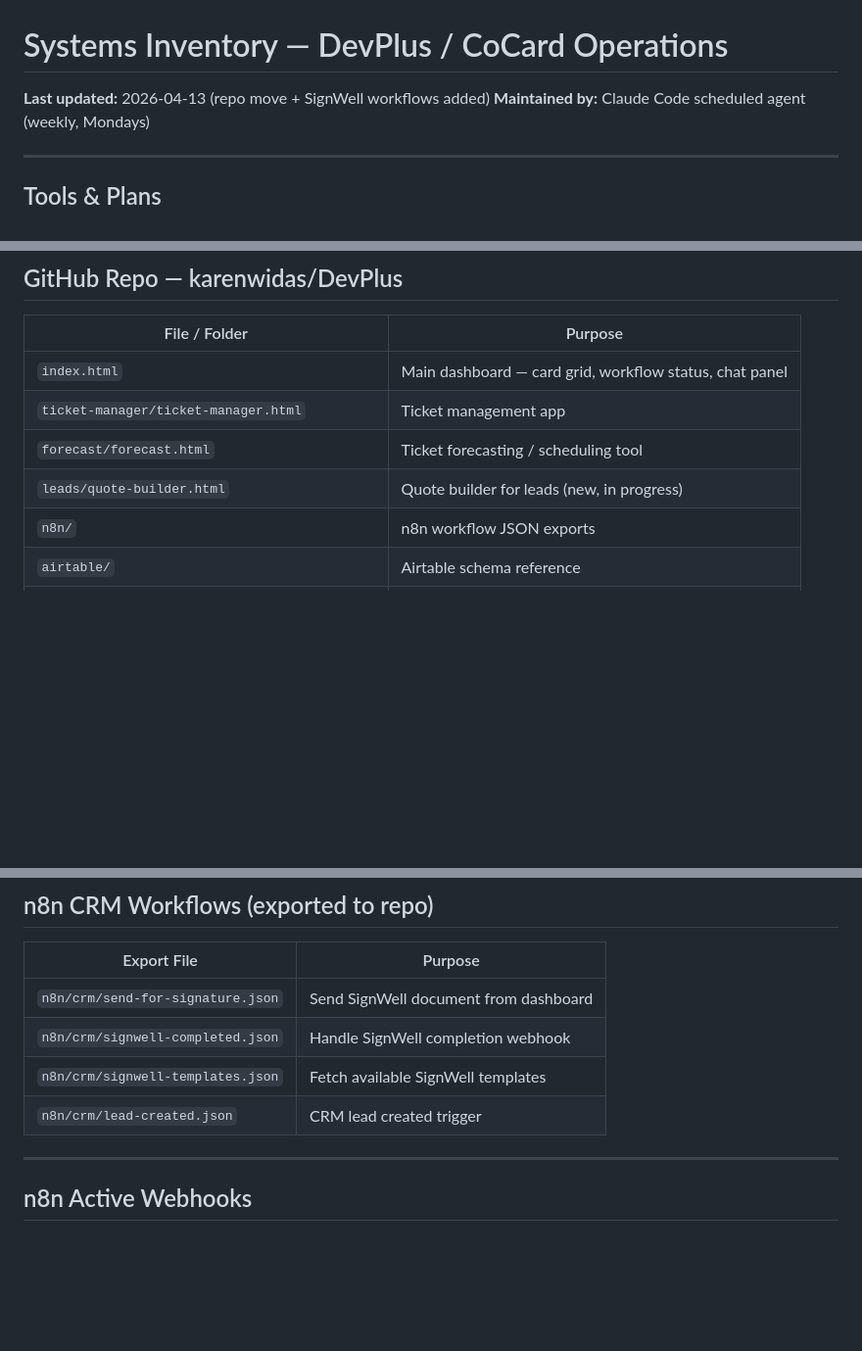
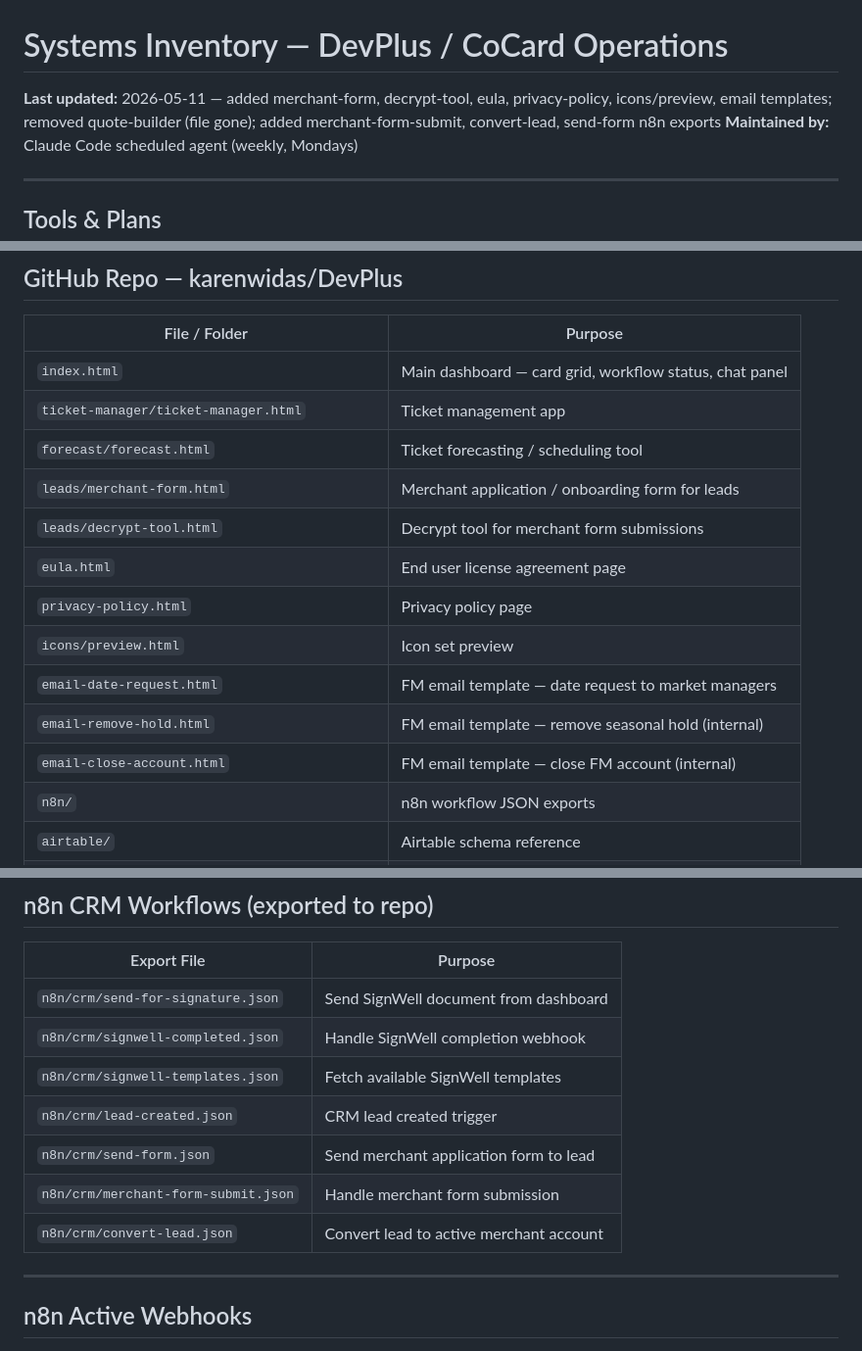
Before and after one commit to karenwidas/n8n-workflow-dashboard, a Markdown page: SYSTEMS_INVENTORY.md, 3 parts joined by grey strips. Shown at 98% size. Drawn GitHub-style; blank space fills up the shorter version.

Commit message:
chore: weekly systems inventory update — 2026-05-11 — added merchant-form, decrypt-tool, eula, privacy-policy, icons/preview, email templates, 3 new n8n exports; removed quote-builder
https://claude.ai/code/session_019G99evmrTVPWUji9wzzSPY

```diff
--- a/SYSTEMS_INVENTORY.md
+++ b/SYSTEMS_INVENTORY.md
@@ -1,6 +1,6 @@
 # Systems Inventory — DevPlus / CoCard Operations
 
-**Last updated:** 2026-04-13 (repo move + SignWell workflows added)
+**Last updated:** 2026-05-11 — added merchant-form, decrypt-tool, eula, privacy-policy, icons/preview, email templates; removed quote-builder (file gone); added merchant-form-submit, convert-lead, send-form n8n exports
 **Maintained by:** Claude Code scheduled agent (weekly, Mondays)
 
 ---
@@ -30,7 +30,14 @@
 | `index.html` | Main dashboard — card grid, workflow status, chat panel |
 | `ticket-manager/ticket-manager.html` | Ticket management app |
 | `forecast/forecast.html` | Ticket forecasting / scheduling tool |
-| `leads/quote-builder.html` | Quote builder for leads (new, in progress) |
+| `leads/merchant-form.html` | Merchant application / onboarding form for leads |
+| `leads/decrypt-tool.html` | Decrypt tool for merchant form submissions |
+| `eula.html` | End user license agreement page |
+| `privacy-policy.html` | Privacy policy page |
+| `icons/preview.html` | Icon set preview |
+| `email-date-request.html` | FM email template — date request to market managers |
+| `email-remove-hold.html` | FM email template — remove seasonal hold (internal) |
+| `email-close-account.html` | FM email template — close FM account (internal) |
 | `n8n/` | n8n workflow JSON exports |
 | `airtable/` | Airtable schema reference |
 | `CLAUDE.md` | Claude Code project instructions / tech spec |
@@ -69,6 +76,9 @@
 | `n8n/crm/signwell-completed.json` | Handle SignWell completion webhook |
 | `n8n/crm/signwell-templates.json` | Fetch available SignWell templates |
 | `n8n/crm/lead-created.json` | CRM lead created trigger |
+| `n8n/crm/send-form.json` | Send merchant application form to lead |
+| `n8n/crm/merchant-form-submit.json` | Handle merchant form submission |
+| `n8n/crm/convert-lead.json` | Convert lead to active merchant account |
 
 ---
 
```
